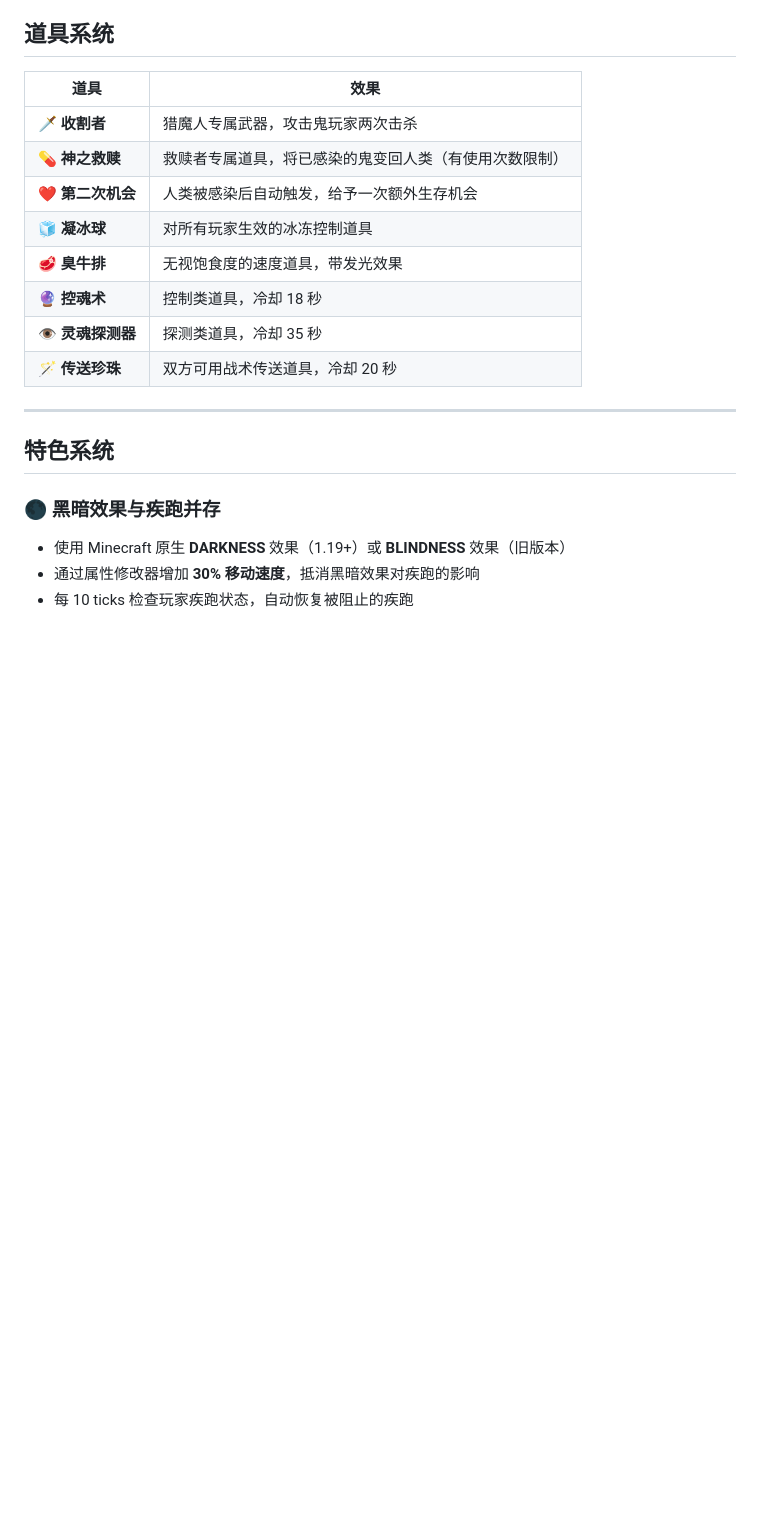
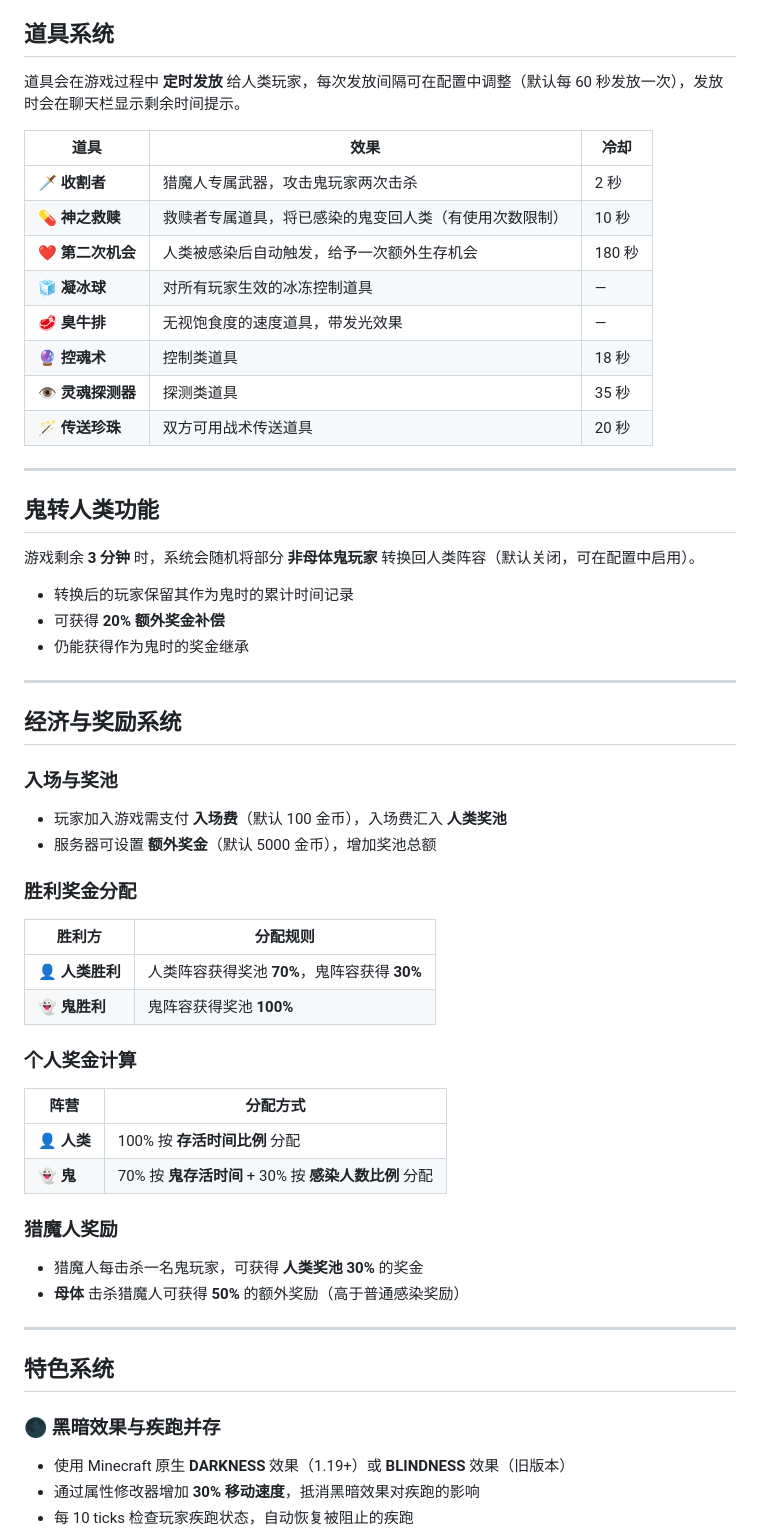
Before and after one commit to 726113394-cloud/Gost, a Markdown page: README.md, the part around the change. Drawn GitHub-style; blank space fills up the shorter version.

Commit message:
Update from ScriptIrc

```diff
--- a/README.md
+++ b/README.md
@@ -72,16 +72,52 @@
 
 ## 道具系统
 
-| 道具 | 效果 |
-|------|------|
-| 🗡️ **收割者** | 猎魔人专属武器，攻击鬼玩家两次击杀 |
-| 💊 **神之救赎** | 救赎者专属道具，将已感染的鬼变回人类（有使用次数限制） |
-| ❤️ **第二次机会** | 人类被感染后自动触发，给予一次额外生存机会 |
-| 🧊 **凝冰球** | 对所有玩家生效的冰冻控制道具 |
-| 🥩 **臭牛排** | 无视饱食度的速度道具，带发光效果 |
-| 🔮 **控魂术** | 控制类道具，冷却 18 秒 |
-| 👁️ **灵魂探测器** | 探测类道具，冷却 35 秒 |
-| 🪄 **传送珍珠** | 双方可用战术传送道具，冷却 20 秒 |
+道具会在游戏过程中 **定时发放** 给人类玩家，每次发放间隔可在配置中调整（默认每 60 秒发放一次），发放时会在聊天栏显示剩余时间提示。
+
+| 道具 | 效果 | 冷却 |
+|------|------|------|
+| 🗡️ **收割者** | 猎魔人专属武器，攻击鬼玩家两次击杀 | 2 秒 |
+| 💊 **神之救赎** | 救赎者专属道具，将已感染的鬼变回人类（有使用次数限制） | 10 秒 |
+| ❤️ **第二次机会** | 人类被感染后自动触发，给予一次额外生存机会 | 180 秒 |
+| 🧊 **凝冰球** | 对所有玩家生效的冰冻控制道具 | — |
+| 🥩 **臭牛排** | 无视饱食度的速度道具，带发光效果 | — |
+| 🔮 **控魂术** | 控制类道具 | 18 秒 |
+| 👁️ **灵魂探测器** | 探测类道具 | 35 秒 |
+| 🪄 **传送珍珠** | 双方可用战术传送道具 | 20 秒 |
+
+---
+
+## 鬼转人类功能
+
+游戏剩余 **3 分钟** 时，系统会随机将部分 **非母体鬼玩家** 转换回人类阵容（默认关闭，可在配置中启用）。
+
+- 转换后的玩家保留其作为鬼时的累计时间记录
+- 可获得 **20% 额外奖金补偿**
+- 仍能获得作为鬼时的奖金继承
+
+---
+
+## 经济与奖励系统
+
+### 入场与奖池
+- 玩家加入游戏需支付 **入场费**（默认 100 金币），入场费汇入 **人类奖池**
+- 服务器可设置 **额外奖金**（默认 5000 金币），增加奖池总额
+
+### 胜利奖金分配
+| 胜利方 | 分配规则 |
+|--------|----------|
+| 👤 **人类胜利** | 人类阵容获得奖池 **70%**，鬼阵容获得 **30%** |
+| 👻 **鬼胜利** | 鬼阵容获得奖池 **100%** |
+
+### 个人奖金计算
+| 阵营 | 分配方式 |
+|------|----------|
+| 👤 **人类** | 100% 按 **存活时间比例** 分配 |
+| 👻 **鬼** | 70% 按 **鬼存活时间** + 30% 按 **感染人数比例** 分配 |
+
+### 猎魔人奖励
+- 猎魔人每击杀一名鬼玩家，可获得 **人类奖池 30%** 的奖金
+- **母体** 击杀猎魔人可获得 **50%** 的额外奖励（高于普通感染奖励）
 
 ---
 
```
